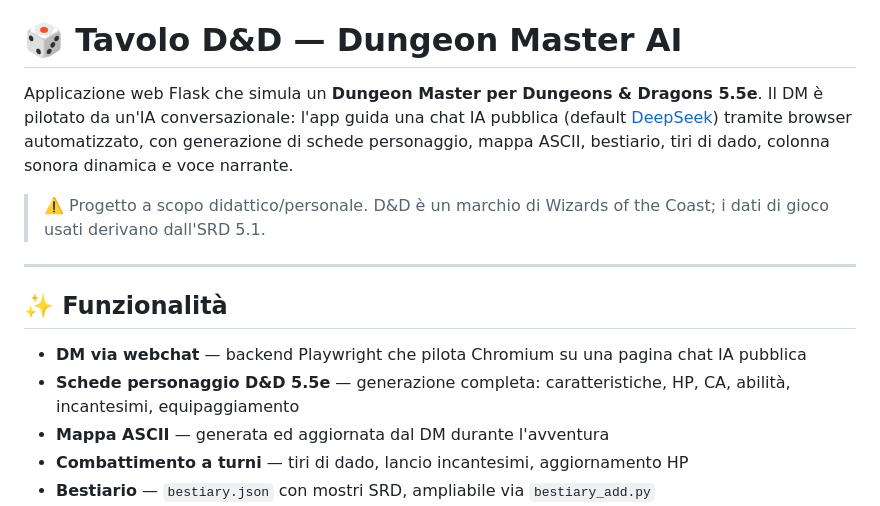
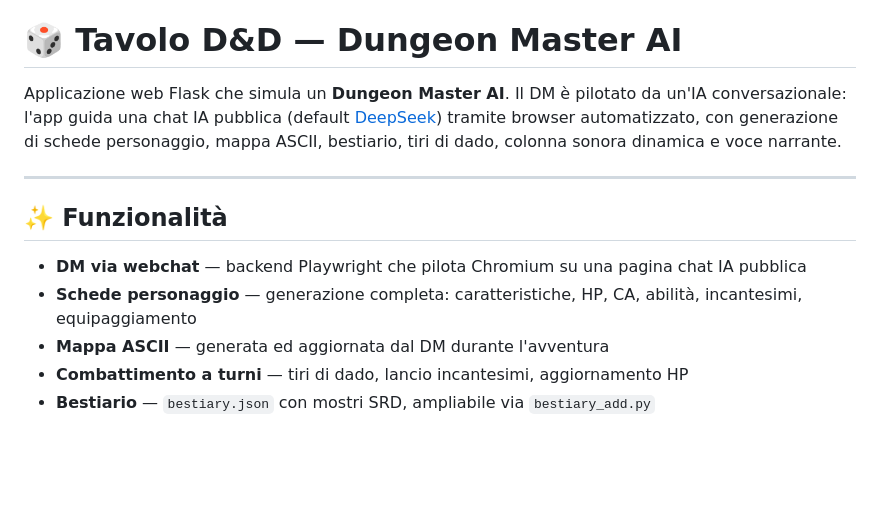
Before and after one commit to gabriele-marc69/-Tavolo-D-D-Dungeon-Master-AI, a Markdown page: README.md, the part around the change. GitHub-like rendering; blank space fills up the shorter version.

```diff
--- a/README.md
+++ b/README.md
@@ -1,21 +1,18 @@
 [README.md](https://github.com/user-attachments/files/27964340/README.md)
 # 🎲 Tavolo D&D — Dungeon Master AI
 
-Applicazione web Flask che simula un **Dungeon Master per Dungeons & Dragons 5.5e**.
+Applicazione web Flask che simula un **Dungeon Master AI**.
 Il DM è pilotato da un'IA conversazionale: l'app guida una chat IA pubblica
 (default [DeepSeek](https://chat.deepseek.com/)) tramite browser automatizzato,
 con generazione di schede personaggio, mappa ASCII, bestiario, tiri di dado,
 colonna sonora dinamica e voce narrante.
-
-> ⚠️ Progetto a scopo didattico/personale. D&D è un marchio di Wizards of the Coast;
-> i dati di gioco usati derivano dall'SRD 5.1.
 
 ---
 
 ## ✨ Funzionalità
 
 - **DM via webchat** — backend Playwright che pilota Chromium su una pagina chat IA pubblica
-- **Schede personaggio D&D 5.5e** — generazione completa: caratteristiche, HP, CA, abilità, incantesimi, equipaggiamento
+- **Schede personaggio** — generazione completa: caratteristiche, HP, CA, abilità, incantesimi, equipaggiamento
 - **Mappa ASCII** — generata ed aggiornata dal DM durante l'avventura
 - **Combattimento a turni** — tiri di dado, lancio incantesimi, aggiornamento HP
 - **Bestiario** — `bestiary.json` con mostri SRD, ampliabile via `bestiary_add.py`
```
